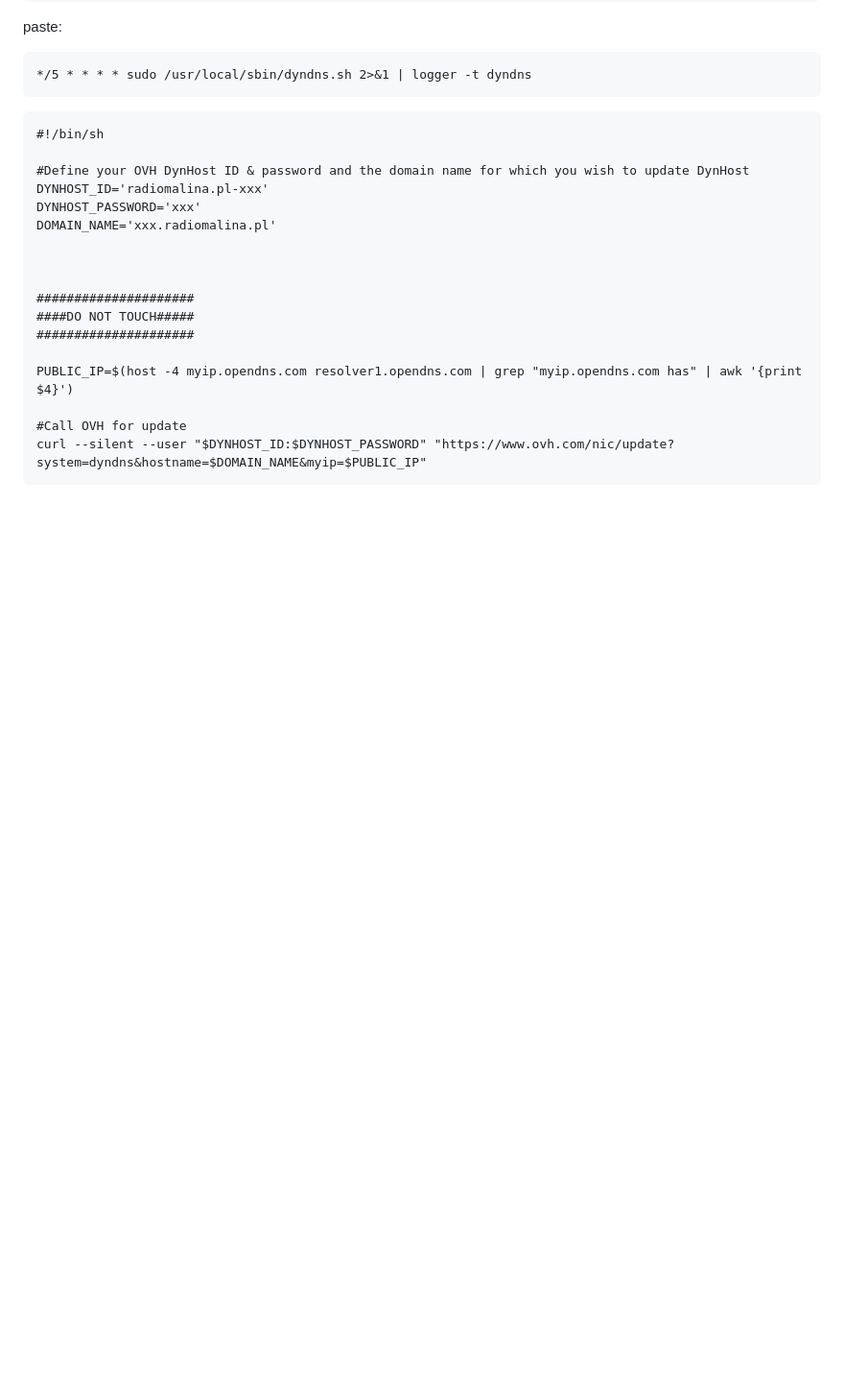
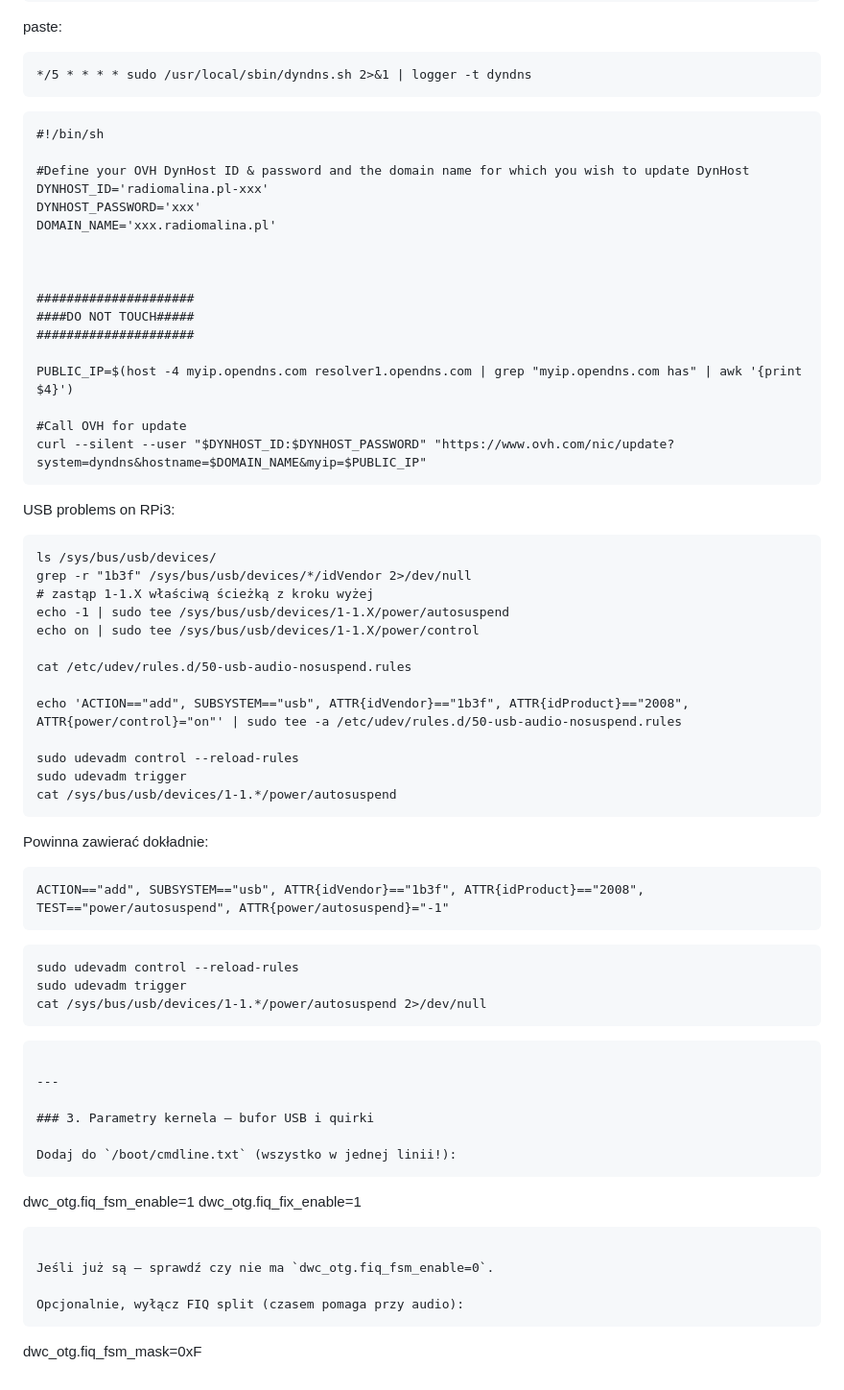
Before and after one commit to telewizoor/remoteUniden, a Markdown page: README.md, the part around one of its changes. Shown at 96% size. GitHub-like rendering; blank space fills up the shorter version.

````diff
--- a/README.md
+++ b/README.md
@@ -257,3 +258,48 @@ PUBLIC_IP=$(host -4 myip.opendns.com resolver1.opendns.com | grep "myip.opendns.
 #Call OVH for update
 curl --silent --user "$DYNHOST_ID:$DYNHOST_PASSWORD" "https://www.ovh.com/nic/update?system=dyndns&hostname=$DOMAIN_NAME&myip=$PUBLIC_IP"
 ```
+
+
+USB problems on RPi3:
+```
+ls /sys/bus/usb/devices/
+grep -r "1b3f" /sys/bus/usb/devices/*/idVendor 2>/dev/null
+# zastąp 1-1.X właściwą ścieżką z kroku wyżej
+echo -1 | sudo tee /sys/bus/usb/devices/1-1.X/power/autosuspend
+echo on | sudo tee /sys/bus/usb/devices/1-1.X/power/control
+
+cat /etc/udev/rules.d/50-usb-audio-nosuspend.rules
+
+echo 'ACTION=="add", SUBSYSTEM=="usb", ATTR{idVendor}=="1b3f", ATTR{idProduct}=="2008", ATTR{power/control}="on"' | sudo tee -a /etc/udev/rules.d/50-usb-audio-nosuspend.rules
+
+sudo udevadm control --reload-rules
+sudo udevadm trigger
+cat /sys/bus/usb/devices/1-1.*/power/autosuspend
+```
+
+Powinna zawierać dokładnie:
+```
+ACTION=="add", SUBSYSTEM=="usb", ATTR{idVendor}=="1b3f", ATTR{idProduct}=="2008", TEST=="power/autosuspend", ATTR{power/autosuspend}="-1"
+```
+
+```
+sudo udevadm control --reload-rules
+sudo udevadm trigger
+cat /sys/bus/usb/devices/1-1.*/power/autosuspend 2>/dev/null
+```
+```
+
+---
+
+### 3. Parametry kernela — bufor USB i quirki
+
+Dodaj do `/boot/cmdline.txt` (wszystko w jednej linii!):
+```
+dwc_otg.fiq_fsm_enable=1 dwc_otg.fiq_fix_enable=1
+```
+
+Jeśli już są — sprawdź czy nie ma `dwc_otg.fiq_fsm_enable=0`.
+
+Opcjonalnie, wyłącz FIQ split (czasem pomaga przy audio):
+```
+dwc_otg.fiq_fsm_mask=0xF
````
Also changed, not shown: other parts of README.md (+1 -0 lines).
